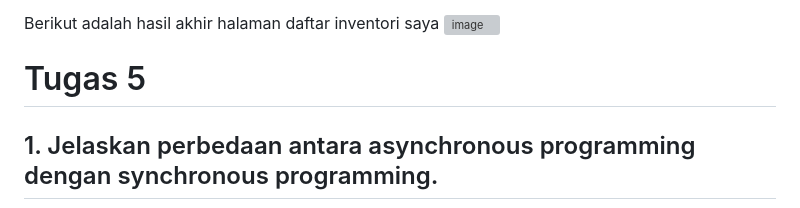
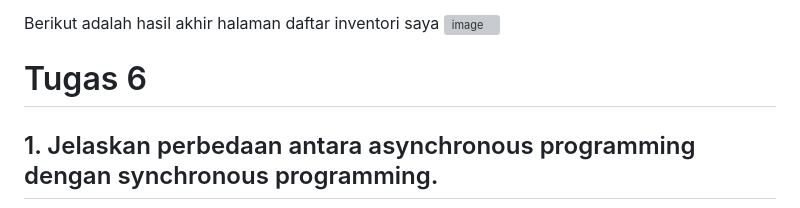
Before and after one commit to nyasiaay/nyasia_and_co, a Markdown page: README.md, the part around one of its changes. Rendered like a GitHub page; grey boxes are pictures that could not be loaded.

```diff
--- a/README.md
+++ b/README.md
@@ -1482,7 +1478,7 @@ Ini adalah link (a) dengan teks “Add New Product”. Atribut `href="{% url 'ma
 Berikut adalah hasil akhir halaman daftar inventori saya
 ![image](https://github.com/nyasiaay/nyasia_and_co/assets/124874640/06d33605-f543-42a5-9ca4-4ae235041018)
 
-# Tugas 5
+# Tugas 6
 
 ## 1. Jelaskan perbedaan antara asynchronous programming dengan synchronous programming.
 
```
Also changed, not shown: other parts of README.md (+0 -4 lines).
